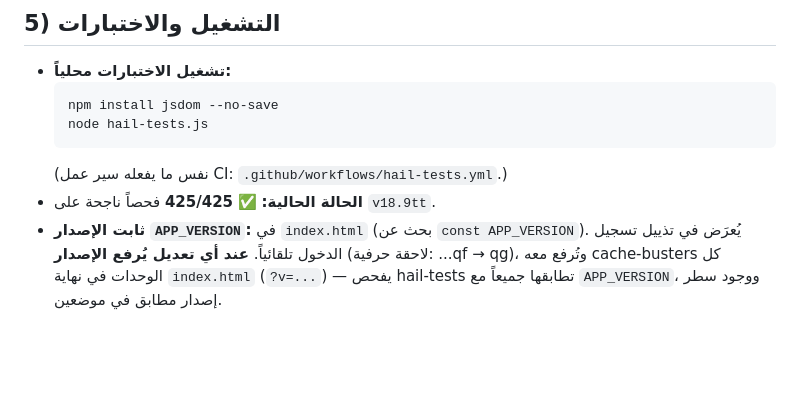
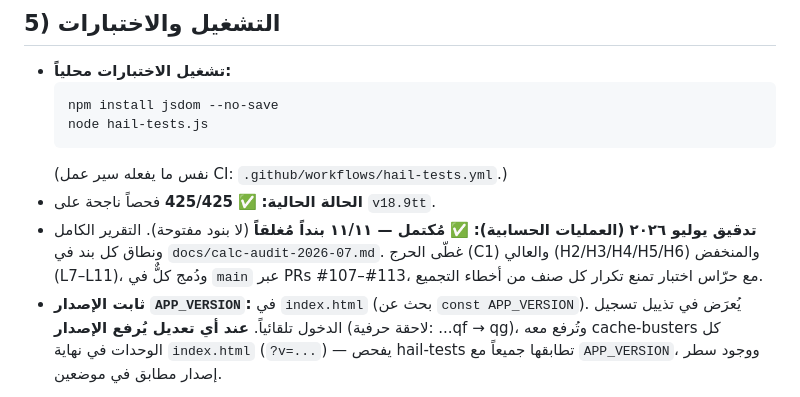
Before and after one commit to islamokasha1-cloud/Fast-buildings-maintenance-, a Markdown page: NOTES.md, the part around the change. GitHub-like rendering; blank space fills up the shorter version.

Commit message:
NOTES: توثيق اكتمال تدقيق يوليو الحسابي (11/11 مُغلق)
Co-Authored-By: Claude Opus 4.8 <noreply@anthropic.com>
Claude-Session: https://claude.ai/code/session_01U9keuRGYUmmbwvSUXVfZXY

````diff
--- a/NOTES.md
+++ b/NOTES.md
@@ -63,6 +63,10 @@
   ```
   (نفس ما يفعله سير عمل CI: `.github/workflows/hail-tests.yml`.)
 - **الحالة الحالية:** ✅ **425/425** فحصاً ناجحة على `v18.9tt`.
+- **تدقيق يوليو ٢٠٢٦ (العمليات الحسابية):** ✅ **مُكتمل — ١١/١١ بنداً مُغلقاً** (لا بنود مفتوحة).
+  التقرير الكامل ونطاق كل بند في `docs/calc-audit-2026-07.md`. غطّى الحرج (C1) والعالي
+  (H2/H3/H4/H5/H6) والمنخفض (L7–L11)، ودُمج كلٌّ في `main` عبر PRs #107–#113، مع حرّاس
+  اختبار تمنع تكرار كل صنف من أخطاء التجميع.
 - **ثابت الإصدار `APP_VERSION`:** في `index.html` (بحث عن `const APP_VERSION`). يُعرَض في
   تذييل تسجيل الدخول تلقائياً. **عند أي تعديل يُرفع الإصدار** (لاحقة حرفية: ...qf → qg)،
   وتُرفع معه cache-busters كل الوحدات في نهاية `index.html` (`?v=...`) — يفحص hail-tests
````
